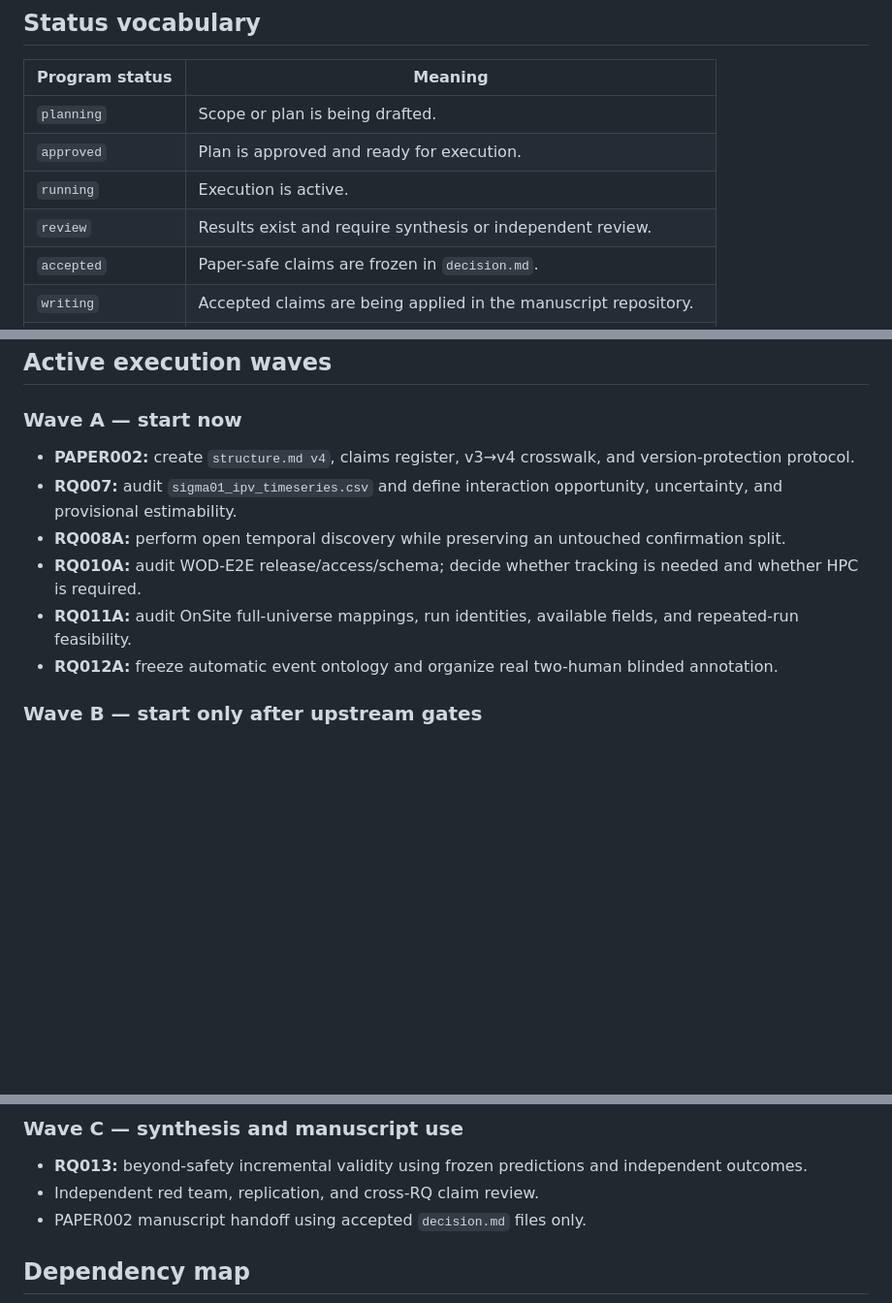
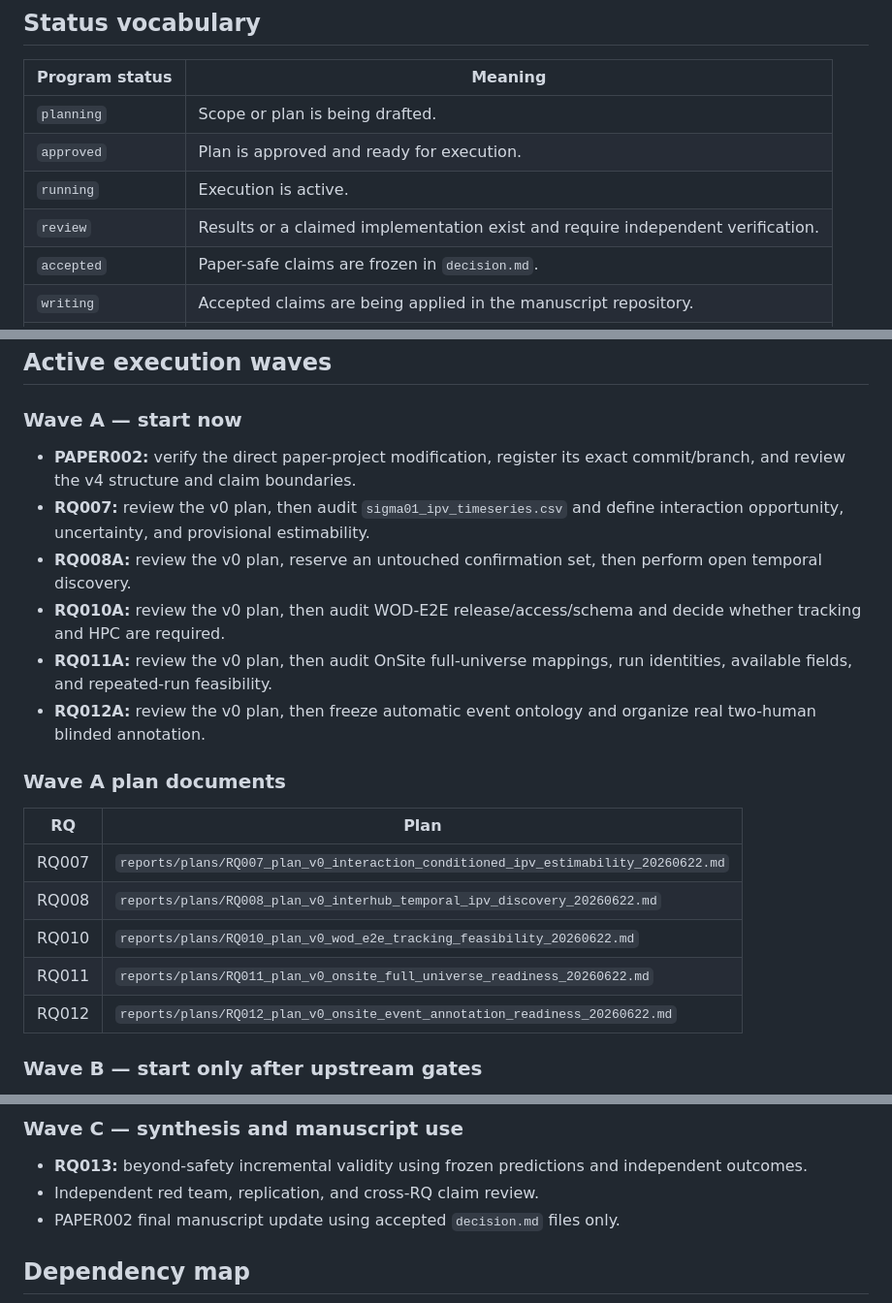
Before and after one commit to zxc-tju/ipv_estimation, a Markdown page: reports/knowledge/RQ_PROGRESS_DASHBOARD.md, 3 parts joined by grey strips. Shown at 97% size. Drawn GitHub-style; blank space fills up the shorter version.

Commit message:
Register centralized Wave A research plans

```diff
--- a/reports/knowledge/RQ_PROGRESS_DASHBOARD.md
+++ b/reports/knowledge/RQ_PROGRESS_DASHBOARD.md
@@ -44,7 +45,7 @@ accepted decision or a reviewed execution artifact.
 | `planning` | Scope or plan is being drafted. |
 | `approved` | Plan is approved and ready for execution. |
 | `running` | Execution is active. |
-| `review` | Results exist and require synthesis or independent review. |
+| `review` | Results or a claimed implementation exist and require independent verification. |
 | `accepted` | Paper-safe claims are frozen in `decision.md`. |
 | `writing` | Accepted claims are being applied in the manuscript repository. |
 | `done` | Research and paper handoff are complete. |
@@ -87,12 +88,22 @@ accepted decision or a reviewed execution artifact.
 
 ### Wave A — start now
 
-- **PAPER002:** create `structure.md v4`, claims register, v3→v4 crosswalk, and version-protection protocol.
-- **RQ007:** audit `sigma01_ipv_timeseries.csv` and define interaction opportunity, uncertainty, and provisional estimability.
-- **RQ008A:** perform open temporal discovery while preserving an untouched confirmation split.
-- **RQ010A:** audit WOD-E2E release/access/schema; decide whether tracking is needed and whether HPC is required.
-- **RQ011A:** audit OnSite full-universe mappings, run identities, available fields, and repeated-run feasibility.
-- **RQ012A:** freeze automatic event ontology and organize real two-human blinded annotation.
+- **PAPER002:** verify the direct paper-project modification, register its exact commit/branch, and review the v4 structure and claim boundaries.
+- **RQ007:** review the v0 plan, then audit `sigma01_ipv_timeseries.csv` and define interaction opportunity, uncertainty, and provisional estimability.
+- **RQ008A:** review the v0 plan, reserve an untouched confirmation set, then perform open temporal discovery.
+- **RQ010A:** review the v0 plan, then audit WOD-E2E release/access/schema and decide whether tracking and HPC are required.
+- **RQ011A:** review the v0 plan, then audit OnSite full-universe mappings, run identities, available fields, and repeated-run feasibility.
+- **RQ012A:** review the v0 plan, then freeze automatic event ontology and organize real two-human blinded annotation.
+
+### Wave A plan documents
+
+| RQ | Plan |
+|---|---|
+| RQ007 | `reports/plans/RQ007_plan_v0_interaction_conditioned_ipv_estimability_20260622.md` |
+| RQ008 | `reports/plans/RQ008_plan_v0_interhub_temporal_ipv_discovery_20260622.md` |
+| RQ010 | `reports/plans/RQ010_plan_v0_wod_e2e_tracking_feasibility_20260622.md` |
+| RQ011 | `reports/plans/RQ011_plan_v0_onsite_full_universe_readiness_20260622.md` |
+| RQ012 | `reports/plans/RQ012_plan_v0_onsite_event_annotation_readiness_20260622.md` |
 
 ### Wave B — start only after upstream gates
 
@@ -106,7 +117,7 @@ accepted decision or a reviewed execution artifact.
 
 - **RQ013:** beyond-safety incremental validity using frozen predictions and independent outcomes.
 - Independent red team, replication, and cross-RQ claim review.
-- PAPER002 manuscript handoff using accepted `decision.md` files only.
+- PAPER002 final manuscript update using accepted `decision.md` files only.
 
 ## Dependency map
 
```
Also changed, not shown: other parts of reports/knowledge/RQ_PROGRESS_DASHBOARD.md (+9 -7 lines).
